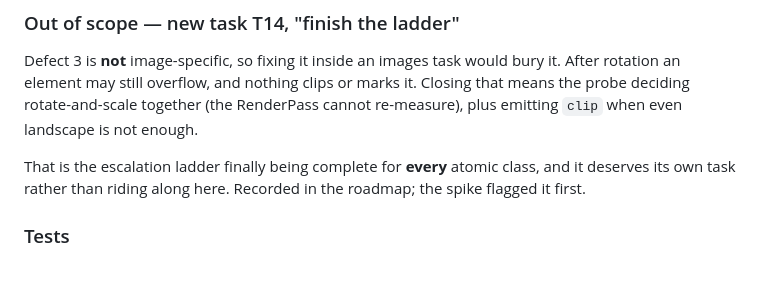
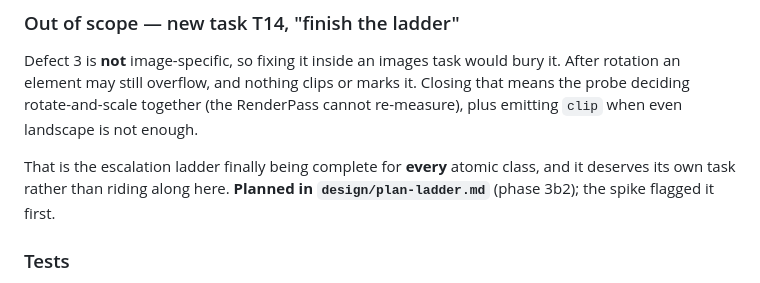
Before and after one commit to andrit/md2pdf, a Markdown page: design/plan-images.md, the part around the change. GitHub-like rendering.

```diff
--- a/design/plan-images.md
+++ b/design/plan-images.md
@@ -387,7 +387,8 @@ deciding rotate-and-scale together (the RenderPass cannot re-measure), plus emit
 even landscape is not enough.
 
 That is the escalation ladder finally being complete for **every** atomic class, and it deserves its
-own task rather than riding along here. Recorded in the roadmap; the spike flagged it first.
+own task rather than riding along here. **Planned in `design/plan-ladder.md`** (phase 3b2); the
+spike flagged it first.
 
 ### Tests
 
```
Also changed, not shown: design/plan-ladder.md (added, +128 -0 lines), design/roadmap.md (+33 -8 lines).
